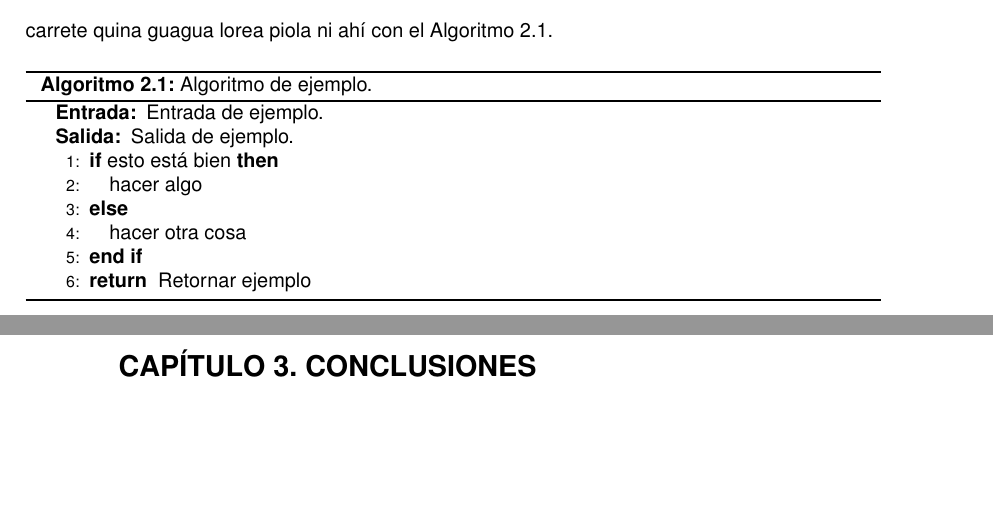
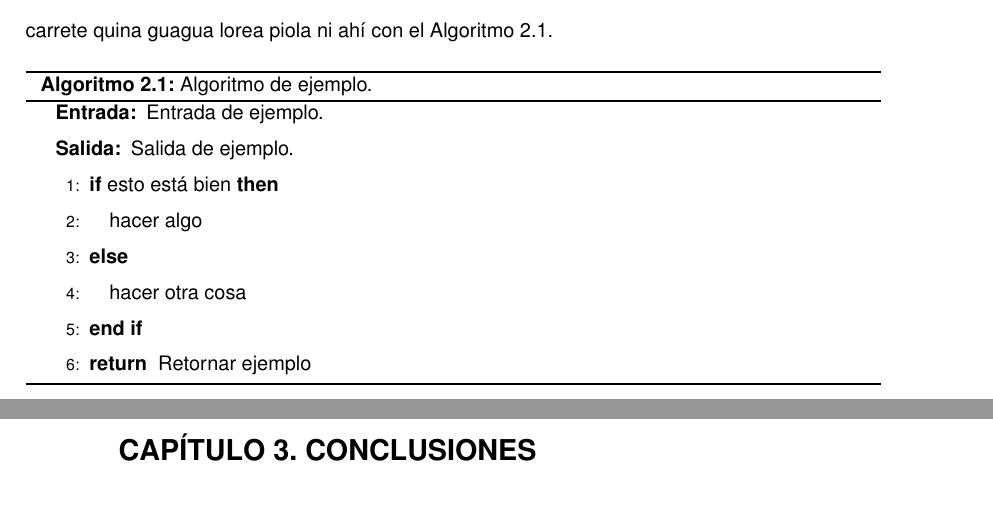
Before and after one commit to dwladdimiroc/formato-tesis-usach, a LaTeX thesis (tesis-usach.tex, which reads tesis-usach.cls): two parts of pages 24 and 25 of 29, joined at a grey line, cut so that both start at the same text, the shorter picture padded with empty space. Compiled offline with pdfLaTeX.

Commit message:
Fix space

```diff
--- a/tesis-usach.cls
+++ b/tesis-usach.cls
@@ -93,6 +93,7 @@
 \renewcommand{\algorithmicrequire}{\textbf{Entrada:}}
 \renewcommand{\algorithmicensure}{\textbf{Salida:}}
 \renewcommand{\algorithmiccomment}[1]{//#1}
+\RequirePackage{etoolbox}										% Interlineado
 
 % Enumeración de cada figura y algoritmo
 \RequirePackage{tesis-enumeracion}
```
Also changed, not shown: tesis-usach.tex (+1 -0 lines), tesis-usach.pdf, 2 other files.
